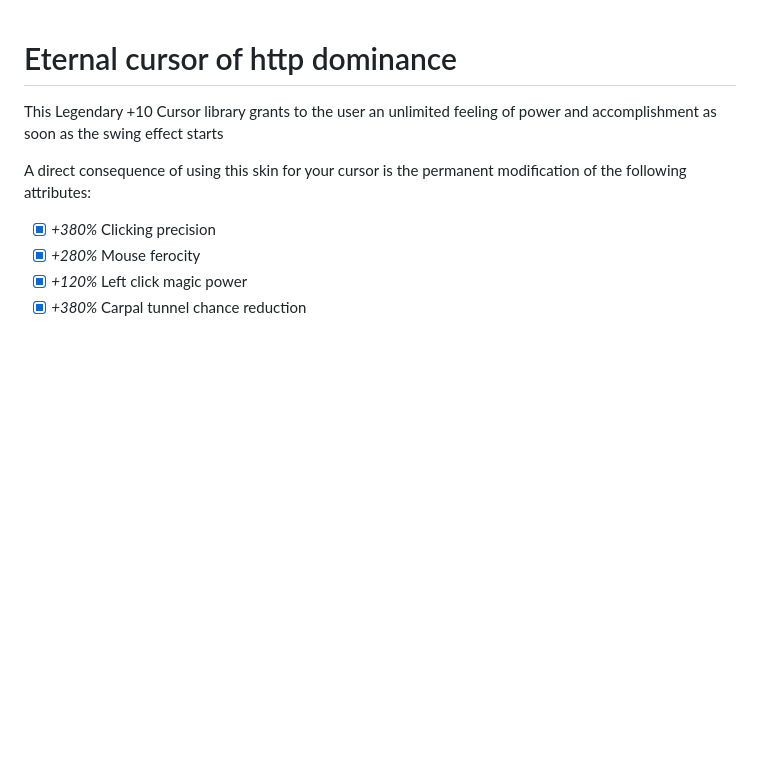
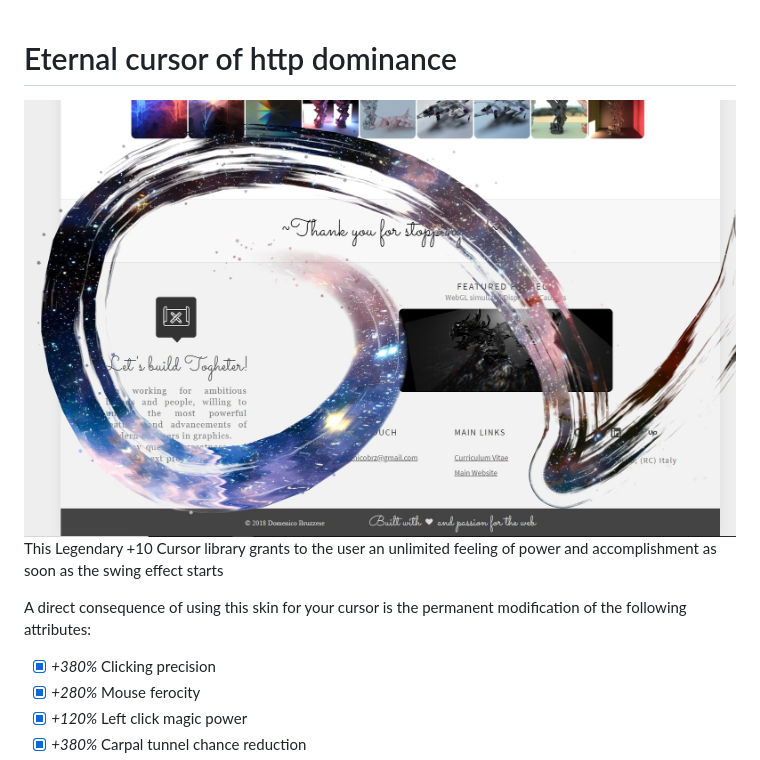
Before and after one commit to Domenicobrz/legendary-cursor, a Markdown page: README.md, the part around the change. Drawn GitHub-style; pictures changed too: screenshots/s1.jpg (added); blank space fills up the shorter version.

```diff
--- a/README.md
+++ b/README.md
@@ -1,4 +1,6 @@
 # Eternal cursor of http dominance
+
+<img src="https://github.com/Domenicobrz/legendary-cursor/blob/master/screenshots/s1.jpg" width="100%">
 
 This Legendary +10 Cursor library grants to the user an unlimited feeling of power and accomplishment as soon as the swing effect starts
 
```
